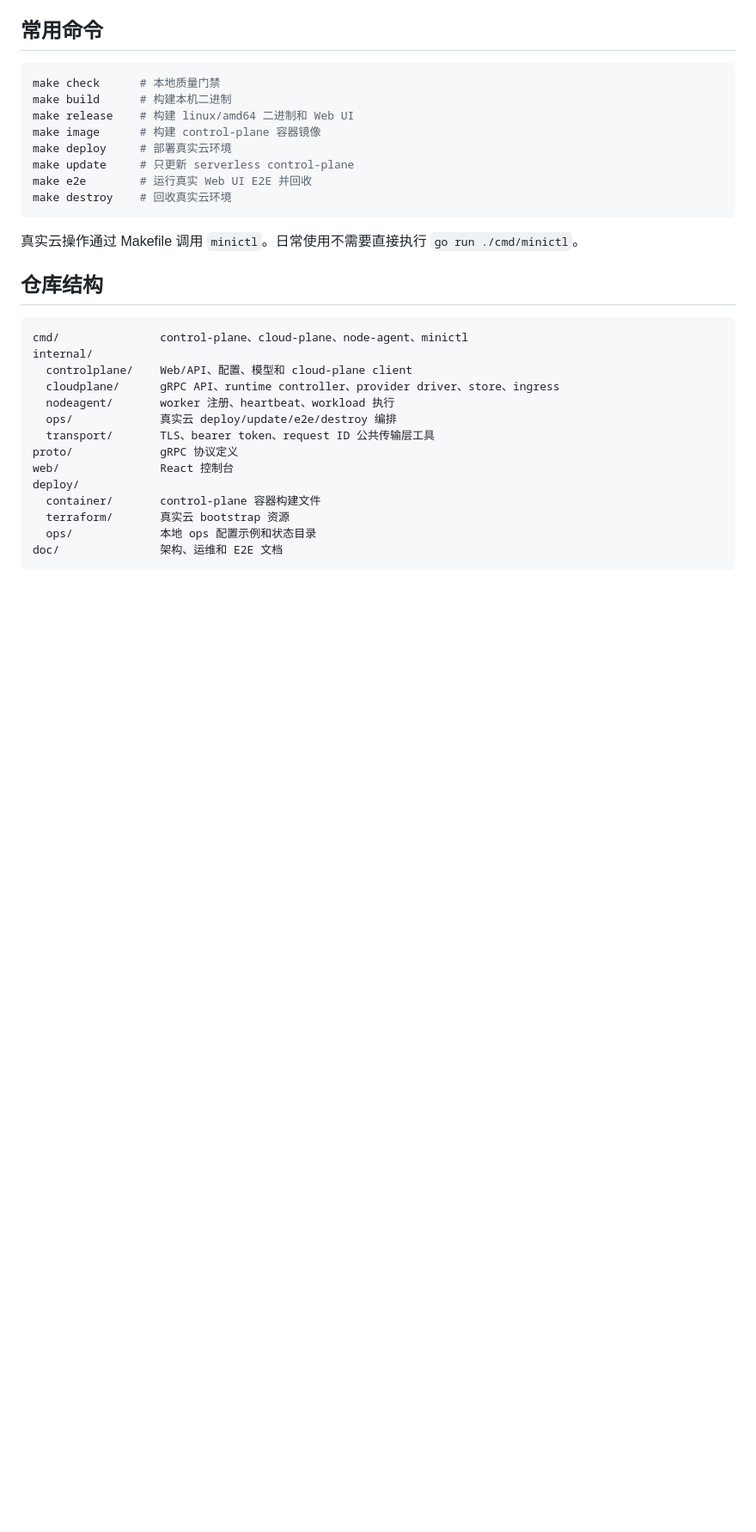
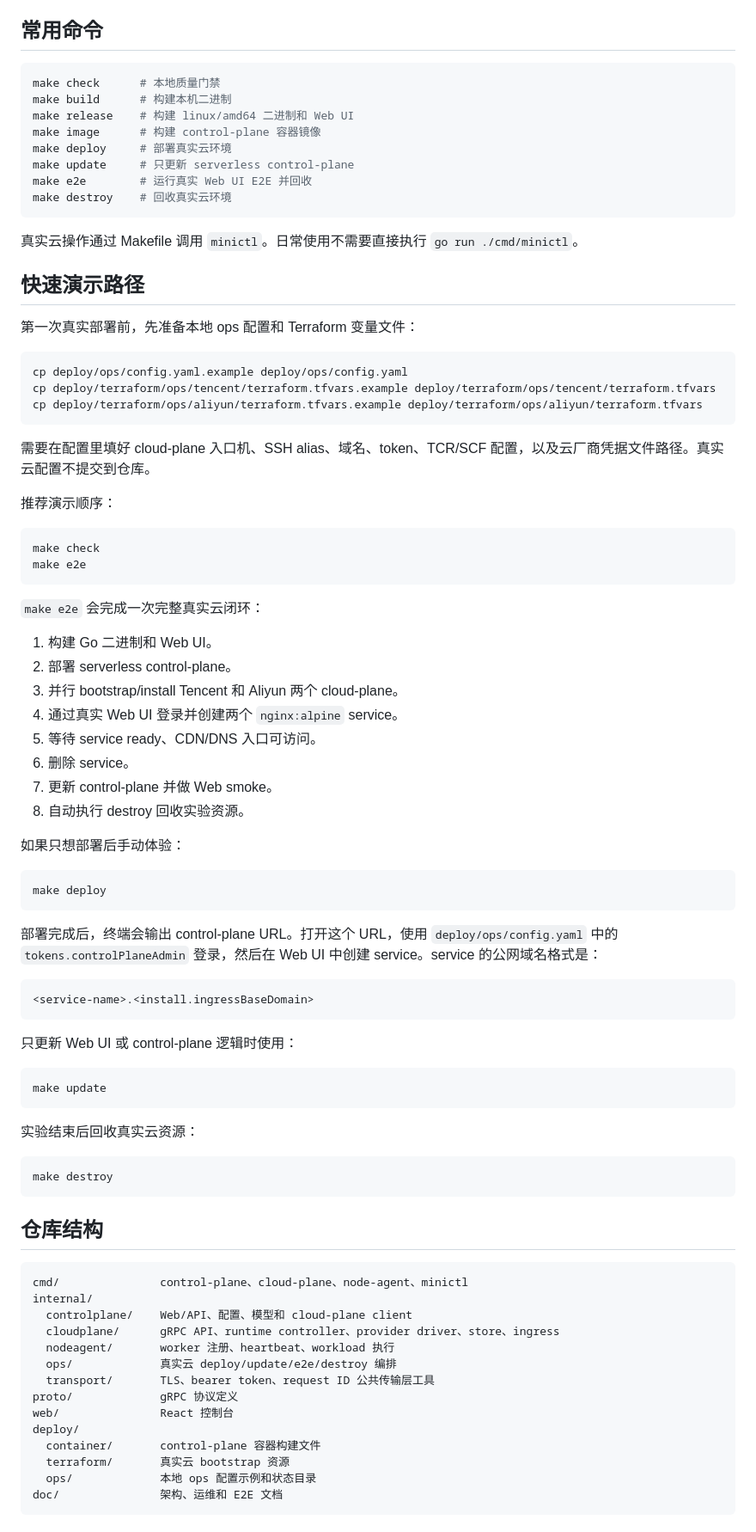
Before and after one commit to 239what475/mini-cloud, a Markdown page: README.md, the part around the change. Shown at 86% size. GitHub-like rendering; blank space fills up the shorter version.

Commit message:
document real cloud demo flow

````diff
--- a/README.md
+++ b/README.md
@@ -112,6 +112,60 @@ make destroy    # 回收真实云环境
 
 真实云操作通过 Makefile 调用 `minictl`。日常使用不需要直接执行 `go run ./cmd/minictl`。
 
+## 快速演示路径
+
+第一次真实部署前，先准备本地 ops 配置和 Terraform 变量文件：
+
+```bash
+cp deploy/ops/config.yaml.example deploy/ops/config.yaml
+cp deploy/terraform/ops/tencent/terraform.tfvars.example deploy/terraform/ops/tencent/terraform.tfvars
+cp deploy/terraform/ops/aliyun/terraform.tfvars.example deploy/terraform/ops/aliyun/terraform.tfvars
+```
+
+需要在配置里填好 cloud-plane 入口机、SSH alias、域名、token、TCR/SCF 配置，以及云厂商凭据文件路径。真实云配置不提交到仓库。
+
+推荐演示顺序：
+
+```bash
+make check
+make e2e
+```
+
+`make e2e` 会完成一次完整真实云闭环：
+
+1. 构建 Go 二进制和 Web UI。
+2. 部署 serverless control-plane。
+3. 并行 bootstrap/install Tencent 和 Aliyun 两个 cloud-plane。
+4. 通过真实 Web UI 登录并创建两个 `nginx:alpine` service。
+5. 等待 service ready、CDN/DNS 入口可访问。
+6. 删除 service。
+7. 更新 control-plane 并做 Web smoke。
+8. 自动执行 destroy 回收实验资源。
+
+如果只想部署后手动体验：
+
+```bash
+make deploy
+```
+
+部署完成后，终端会输出 control-plane URL。打开这个 URL，使用 `deploy/ops/config.yaml` 中的 `tokens.controlPlaneAdmin` 登录，然后在 Web UI 中创建 service。service 的公网域名格式是：
+
+```text
+<service-name>.<install.ingressBaseDomain>
+```
+
+只更新 Web UI 或 control-plane 逻辑时使用：
+
+```bash
+make update
+```
+
+实验结束后回收真实云资源：
+
+```bash
+make destroy
+```
+
 ## 仓库结构
 
 ```text
````
